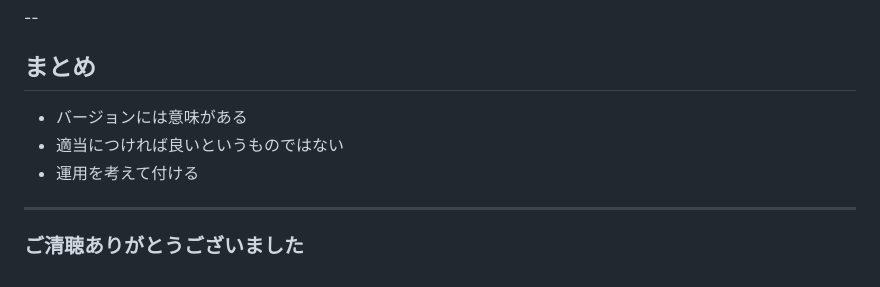
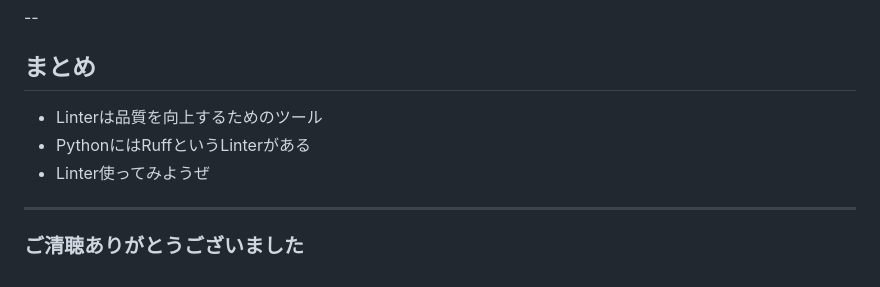
Before and after one commit to yamap55/Slide, a Markdown page: 20230330/slide.md, the part around the change. GitHub-like rendering.

Commit message:
[update] まとめ

```diff
--- a/20230330/slide.md
+++ b/20230330/slide.md
@@ -212,9 +212,9 @@ https://github.com/yamap55/python_repository_simple/pull/216
 
 ## まとめ
 
-- バージョンには意味がある
-- 適当につければ良いというものではない
-- 運用を考えて付ける
+- Linterは品質を向上するためのツール
+- PythonにはRuffというLinterがある
+- Linter使ってみようぜ
 
 ---
 
```
